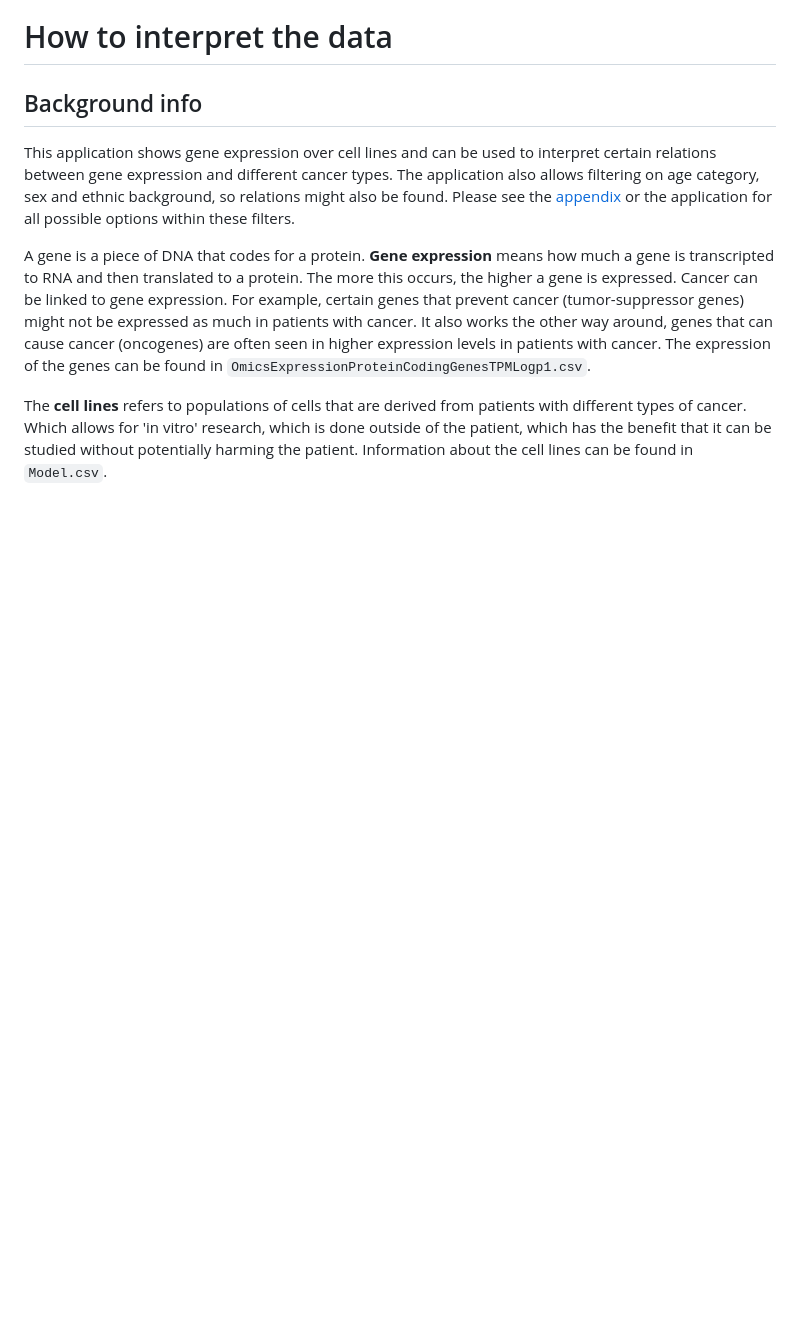
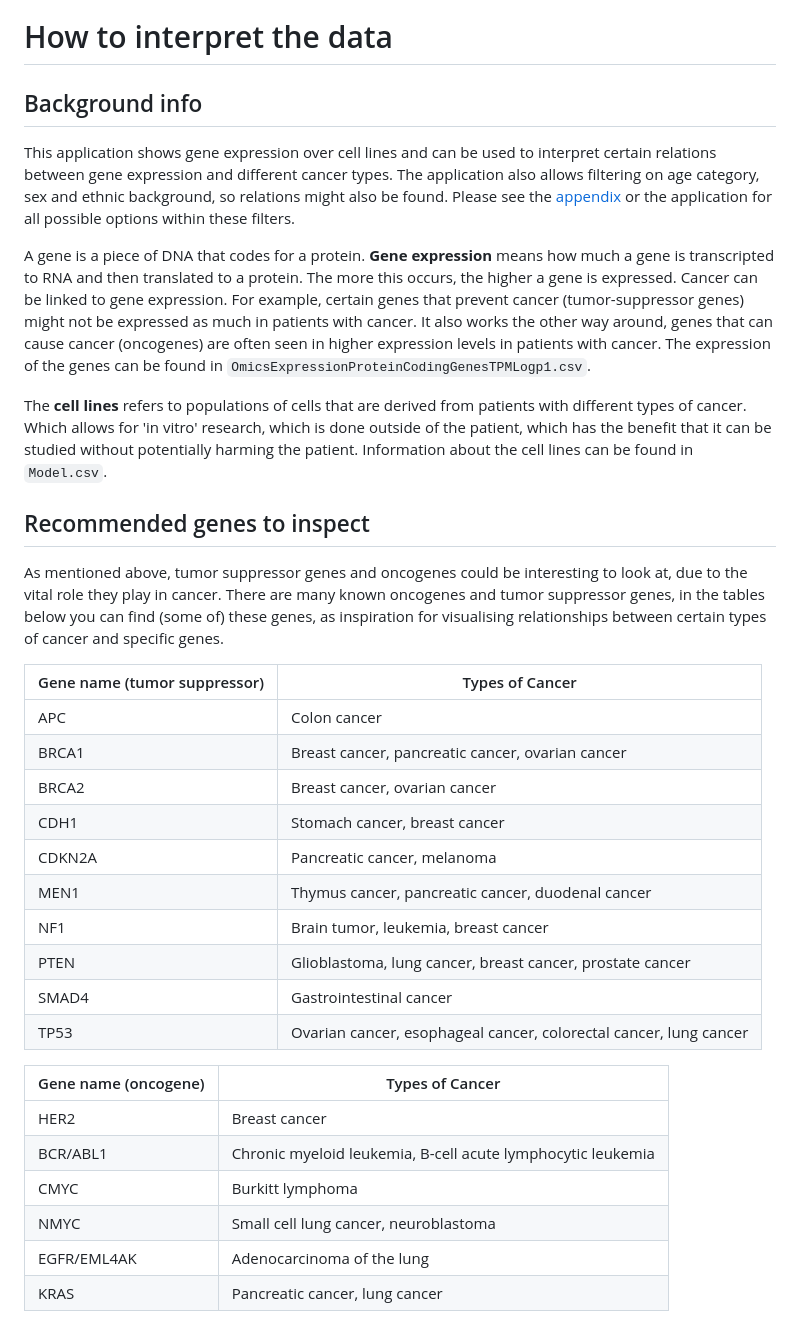
Before and after one commit to YamilaTimmer/depmap-portal-data-visualizations, a Markdown page: README.md, the part around one of its changes. Drawn GitHub-style; blank space fills up the shorter version.

Commit message:
Added recommended items to visualise in the app

```diff
--- a/README.md
+++ b/README.md
@@ -150,3 +150,30 @@ A gene is a piece of DNA that codes for a protein. **Gene expression** means how
 
 The **cell lines** refers to populations of cells that are derived from patients with different types of cancer. Which allows for 'in vitro' research, which is done outside of the patient, which has the benefit that it can be studied without potentially harming the patient. Information about the cell lines can be found in `Model.csv`.
 
+## Recommended genes to inspect
+
+As mentioned above, tumor suppressor genes and oncogenes could be interesting to look at, due to the vital role they play in cancer. There are many known oncogenes and tumor suppressor genes, in the tables below you can find (some of) these genes, as inspiration for visualising relationships between certain types of cancer and specific genes.
+
+| Gene name (tumor suppressor)  | Types of Cancer |
+|------------|-----------------|
+| APC        | Colon cancer            |
+| BRCA1      | Breast cancer, pancreatic cancer, ovarian cancer        |
+| BRCA2      | Breast cancer, ovarian cancer               |
+| CDH1       | Stomach cancer, breast cancer              |
+| CDKN2A     | Pancreatic cancer, melanoma                |
+| MEN1       | Thymus cancer, pancreatic cancer, duodenal cancer             |
+| NF1        | Brain tumor, leukemia, breast cancer                |
+| PTEN       | Glioblastoma, lung cancer, breast cancer, prostate cancer              |
+| SMAD4      | Gastrointestinal cancer                 |
+| TP53       | Ovarian cancer, esophageal cancer, colorectal cancer, lung cancer                |
+
+
+| Gene name (oncogene)  | Types of Cancer |
+|------------|-----------------|
+| HER2        | Breast cancer                |
+| BCR/ABL1       | Chronic myeloid leukemia, B-cell acute lymphocytic leukemia       |
+| CMYC        | Burkitt lymphoma            |
+| NMYC      | Small cell lung cancer,  neuroblastoma               |
+| EGFR/EML4AK        | Adenocarcinoma of the lung            |
+| KRAS        | Pancreatic cancer,  lung cancer        |
+
```
Also changed, not shown: other parts of README.md (+3 -0 lines).
